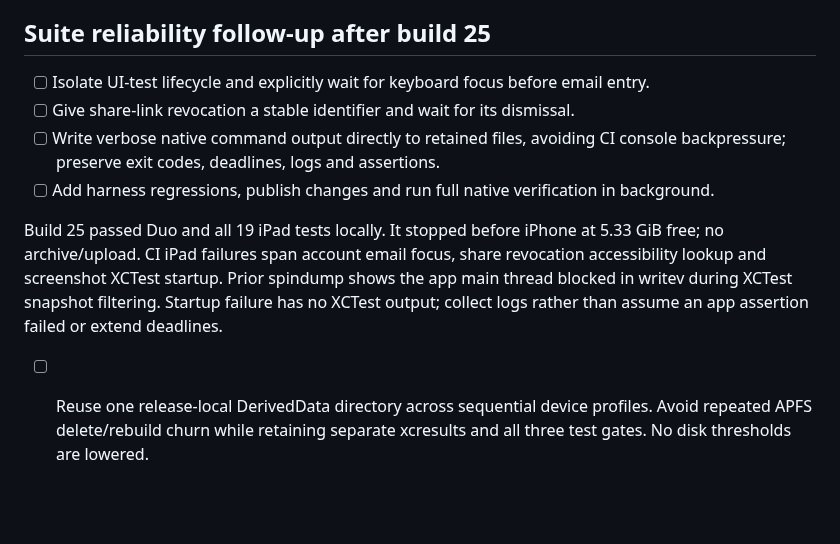
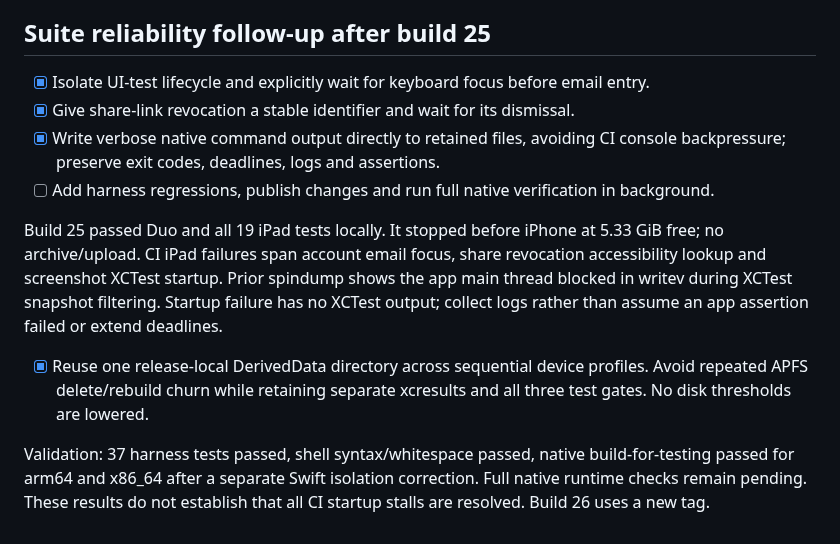
Before and after one commit to Malaber/what-should-we-eat, a Markdown page: docs/duo-adaptive-todo.md, the part around the change. Drawn GitHub-style; blank space fills up the shorter version.

```diff
--- a/docs/duo-adaptive-todo.md
+++ b/docs/duo-adaptive-todo.md
@@ -243,9 +243,9 @@ covered by the full suites in the next release worker, not that earlier binary.
 
 ## Suite reliability follow-up after build 25
 
-- [ ] Isolate UI-test lifecycle and explicitly wait for keyboard focus before email entry.
-- [ ] Give share-link revocation a stable identifier and wait for its dismissal.
-- [ ] Write verbose native command output directly to retained files, avoiding CI console backpressure; preserve exit codes, deadlines, logs and assertions.
+- [x] Isolate UI-test lifecycle and explicitly wait for keyboard focus before email entry.
+- [x] Give share-link revocation a stable identifier and wait for its dismissal.
+- [x] Write verbose native command output directly to retained files, avoiding CI console backpressure; preserve exit codes, deadlines, logs and assertions.
 - [ ] Add harness regressions, publish changes and run full native verification in background.
 
 Build 25 passed Duo and all 19 iPad tests locally. It stopped before iPhone at
@@ -255,6 +255,11 @@ spindump shows the app main thread blocked in writev during XCTest snapshot
 filtering. Startup failure has no XCTest output; collect logs rather than assume
 an app assertion failed or extend deadlines.
 
-- [ ] Reuse one release-local DerivedData directory across sequential device
+- [x] Reuse one release-local DerivedData directory across sequential device
   profiles. Avoid repeated APFS delete/rebuild churn while retaining separate
   xcresults and all three test gates. No disk thresholds are lowered.
+
+Validation: 37 harness tests passed, shell syntax/whitespace passed, native
+build-for-testing passed for arm64 and x86_64 after a separate Swift isolation
+correction. Full native runtime checks remain pending. These results do not
+establish that all CI startup stalls are resolved. Build 26 uses a new tag.
```
Also changed, not shown: directives/run_tests.md (+12 -0 lines).
